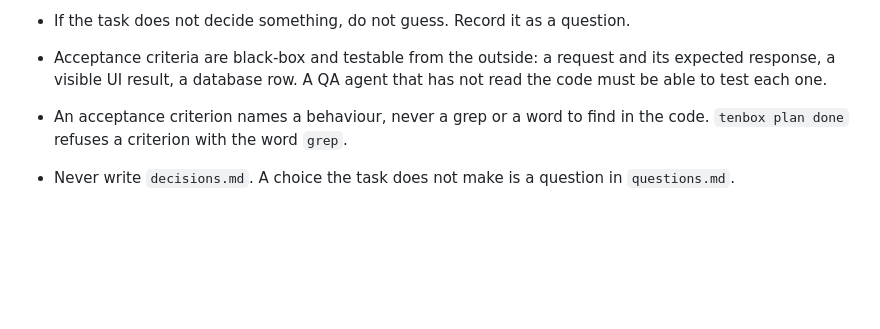
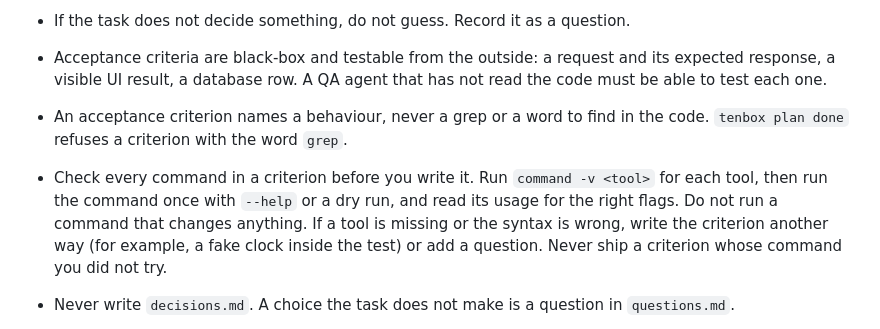
Before and after one commit to enojen/tenbox, a Markdown page: agents/planner.md, the part around the change. Rendered like a GitHub page; blank space fills up the shorter version.

Commit message:
TEN-413: Make the planner check its acceptance commands (#72)
The planner now runs command -v and a --help or dry run for every
command in a criterion, and rewrites the criterion or asks a question
when the tool is missing or the syntax is wrong.


Claude-Session: https://claude.ai/code/session_01WaG6CcJRT3i6Phuny8VoSs

Co-authored-by: Claude Sonnet 5.5 <noreply@anthropic.com>

```diff
--- a/agents/planner.md
+++ b/agents/planner.md
@@ -50,6 +50,11 @@ Your prompt names one of two jobs. Do that job only.
   the code must be able to test each one.
 - An acceptance criterion names a behaviour, never a grep or a word to find in the code.
   `tenbox plan done` refuses a criterion with the word `grep`.
+- Check every command in a criterion before you write it. Run `command -v <tool>` for each
+  tool, then run the command once with `--help` or a dry run, and read its usage for the
+  right flags. Do not run a command that changes anything. If a tool is missing or the
+  syntax is wrong, write the criterion another way (for example, a fake clock inside the
+  test) or add a question. Never ship a criterion whose command you did not try.
 - Never write `decisions.md`. A choice the task does not make is a question in `questions.md`.
 - Parts are the unit of parallel work. Every part lists the files it owns with `files:`.
   `files:` lists every file the change touches, also its tests and the files that import a
```
